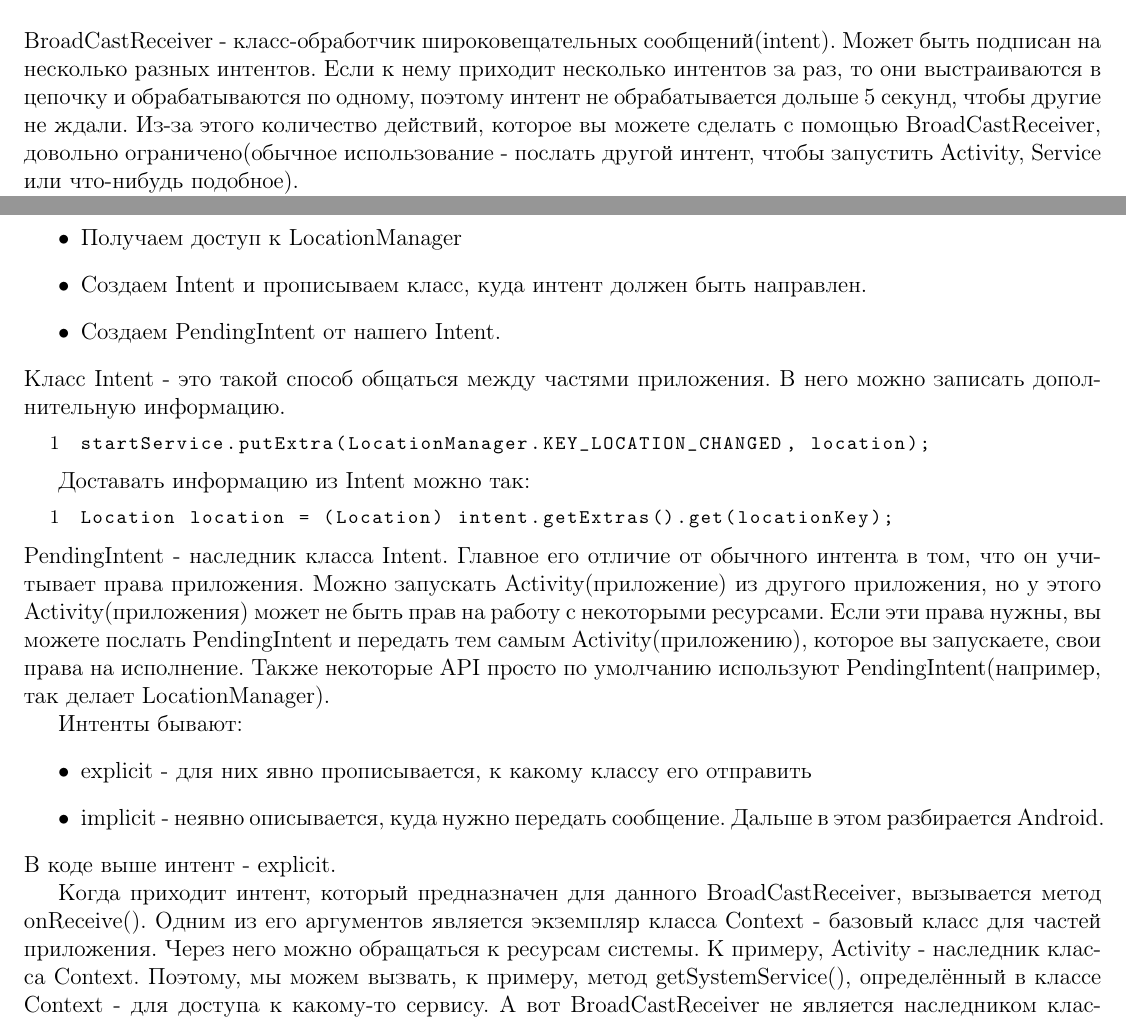
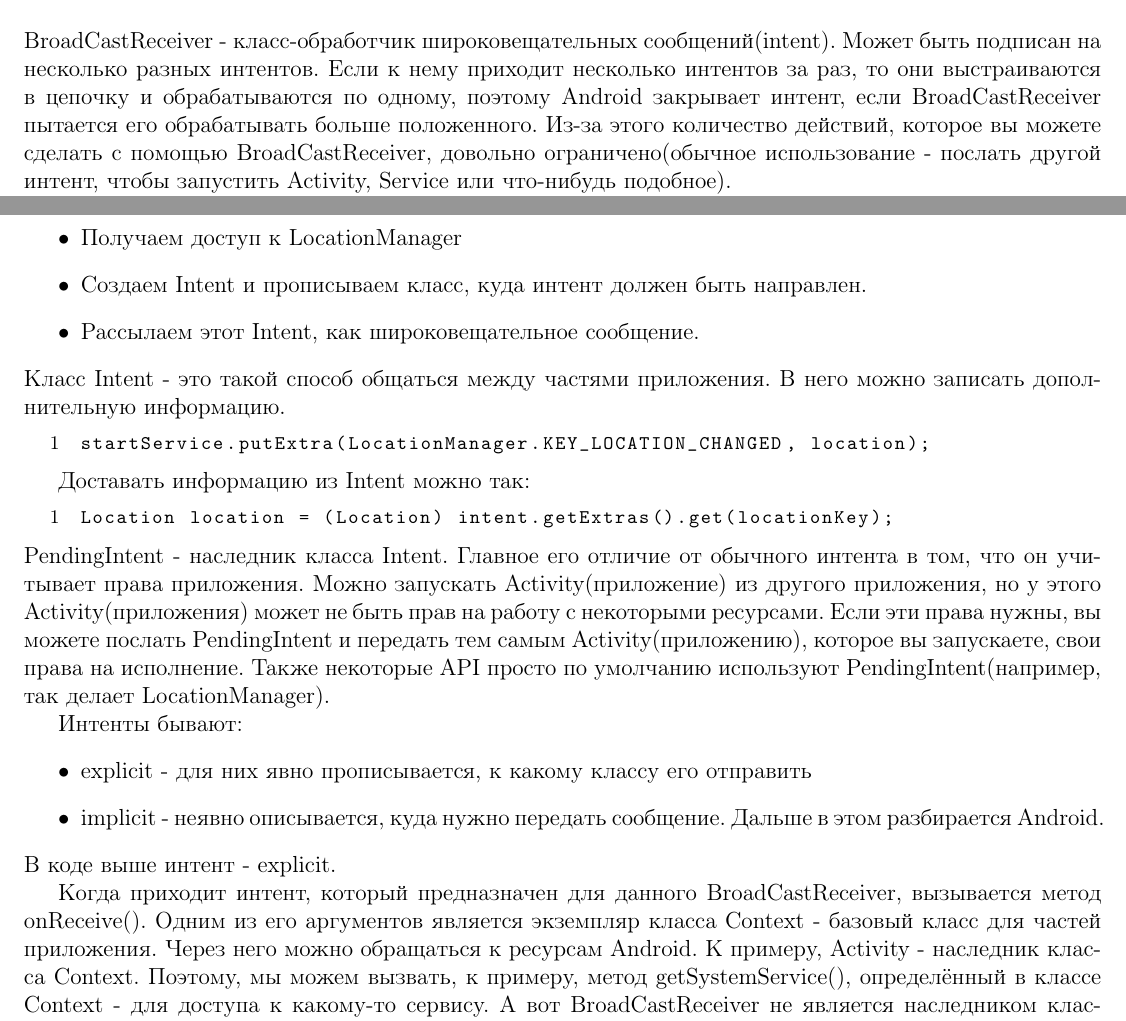
Before and after one commit to N-buga/Android-Lecture, a LaTeX document (pr.tex): two parts of pages 1 and 2 of 4, joined at a grey line, cut so that both start at the same text. Compiled offline with pdfLaTeX.

Commit message:
some fixes

```diff
--- a/pr.tex
+++ b/pr.tex
@@ -53,7 +53,7 @@
 
 \section{BroadCastReceiver}
 
-    BroadCastReceiver - класс-обработчик широковещательных сообщений(intent). Может быть подписан на несколько разных интентов. Если к нему приходит несколько интентов за раз, то они выстраиваются в цепочку и обрабатываются по одному, поэтому интент не обрабатывается дольше 5 секунд, чтобы другие не ждали. Из-за этого количество действий, которое вы можете сделать с помощью BroadCastReceiver, довольно ограничено(обычное использование - послать другой интент, чтобы запустить Activity, Service или что-нибудь подобное).
+    BroadCastReceiver - класс-обработчик широковещательных сообщений(intent). Может быть подписан на несколько разных интентов. Если к нему приходит несколько интентов за раз, то они выстраиваются в цепочку и обрабатываются по одному, поэтому Android закрывает интент, если BroadCastReceiver пытается его обрабатывать больше положенного. Из-за этого количество действий, которое вы можете сделать с помощью BroadCastReceiver, довольно ограничено(обычное использование - послать другой интент, чтобы запустить Activity, Service или что-нибудь подобное).
 
     Другое назначение BroadCastReceiver это получать системные оповещения, такие как оповещения о маленьком заряде батарейки или о том, что Android загрузился.
 
@@ -79,7 +79,7 @@ PendingIntent.getBroadcast(this, 0, intent, PendingIntent.FLAG_UPDATE_CURRENT);
 	\begin{itemize}
     \item Получаем доступ к LocationManager
 	\item Создаем Intent и прописываем класс, куда интент должен быть направлен.
-	\item Создаем PendingIntent от нашего Intent.
+	\item Рассылаем этот Intent, как широковещательное сообщение.
     \end{itemize}
 	Класс Intent - это такой способ общаться между частями приложения. В него можно записать дополнительную информацию.
         \begin{lstlisting}
@@ -99,7 +99,7 @@ Location location = (Location) intent.getExtras().get(locationKey);
       \end{itemize}
       В коде выше интент - explicit.
 
-    Когда приходит интент, который предназначен для данного BroadCastReceiver, вызывается метод onReceive(). Одним из его аргументов является экземпляр класса Context - базовый класс для частей приложения. Через него можно обращаться к ресурсам системы. К примеру, Activity - наследник класса Context. Поэтому, мы можем вызвать, к примеру, метод getSystemService(), определённый в классе Context - для доступа к какому-то сервису. А вот BroadCastReceiver не является наследником класса Context, но доступ к различным менеджерам может понадобиться, поэтому контекст и передаётся методу onReceive().
+    Когда приходит интент, который предназначен для данного BroadCastReceiver, вызывается метод onReceive(). Одним из его аргументов является экземпляр класса Context - базовый класс для частей приложения. Через него можно обращаться к ресурсам Android. К примеру, Activity - наследник класса Context. Поэтому, мы можем вызвать, к примеру, метод getSystemService(), определённый в классе Context - для доступа к какому-то сервису. А вот BroadCastReceiver не является наследником класса Context, но доступ к различным менеджерам может понадобиться, поэтому контекст и передаётся методу onReceive().
 
         В нашем Receiver мы просто напечатаем в Log некое сообщение(что такое Log мы поподробнее ещё обсудим).
 
```
Also changed, not shown: pr.pdf, pr.tex (2 more changed lines).
